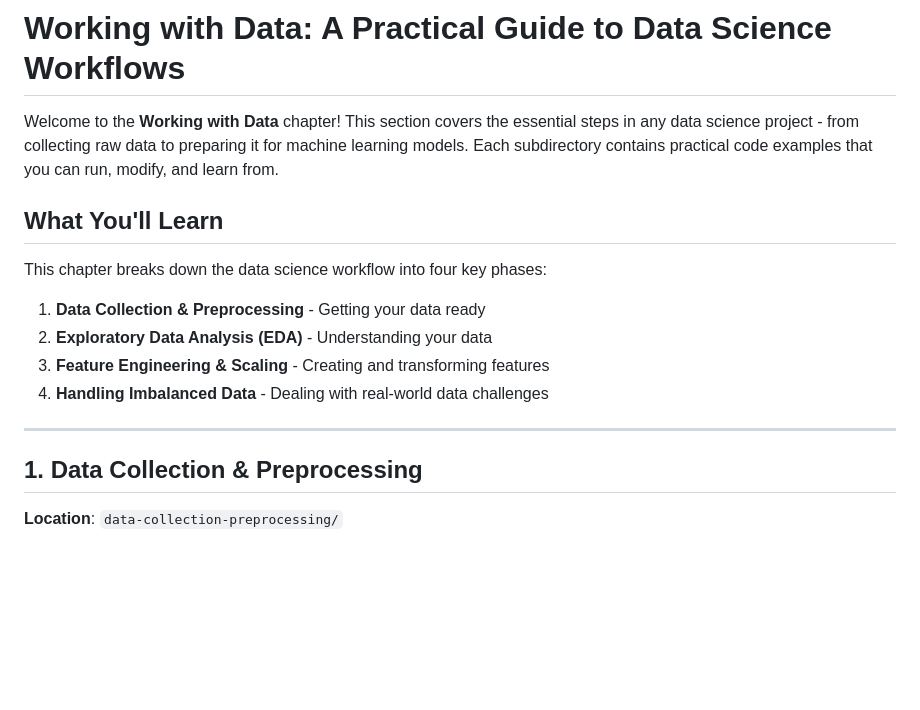
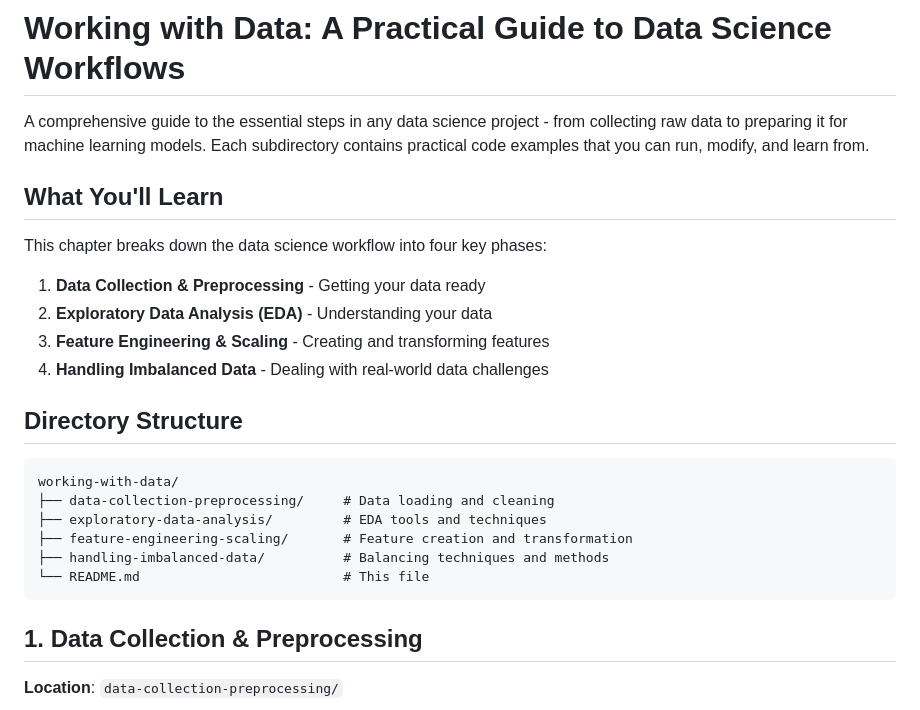
Before and after one commit to muhammadawaisshaikh/ai-engineering, a Markdown page: working-with-data/README.md, the part around one of its changes. GitHub-like rendering; blank space fills up the shorter version.

Commit message:
data readme file with all the respected details to give a clear picture of the implementation

````diff
--- a/working-with-data/README.md
+++ b/working-with-data/README.md
@@ -1,6 +1,6 @@
 # Working with Data: A Practical Guide to Data Science Workflows
 
-Welcome to the **Working with Data** chapter! This section covers the essential steps in any data science project - from collecting raw data to preparing it for machine learning models. Each subdirectory contains practical code examples that you can run, modify, and learn from.
+A comprehensive guide to the essential steps in any data science project - from collecting raw data to preparing it for machine learning models. Each subdirectory contains practical code examples that you can run, modify, and learn from.
 
 ## What You'll Learn
 
@@ -11,7 +11,16 @@ This chapter breaks down the data science workflow into four key phases:
 3. **Feature Engineering & Scaling** - Creating and transforming features
 4. **Handling Imbalanced Data** - Dealing with real-world data challenges
 
----
+## Directory Structure
+
+```
+working-with-data/
+├── data-collection-preprocessing/     # Data loading and cleaning
+├── exploratory-data-analysis/         # EDA tools and techniques
+├── feature-engineering-scaling/       # Feature creation and transformation
+├── handling-imbalanced-data/          # Balancing techniques and methods
+└── README.md                          # This file
+```
 
 ## 1. Data Collection & Preprocessing
 
````
Also changed, not shown: other parts of working-with-data/README.md (+1 -19 lines).
